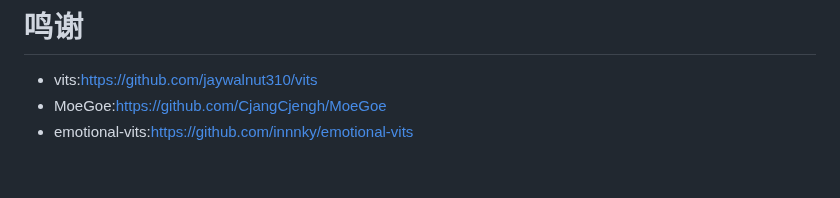
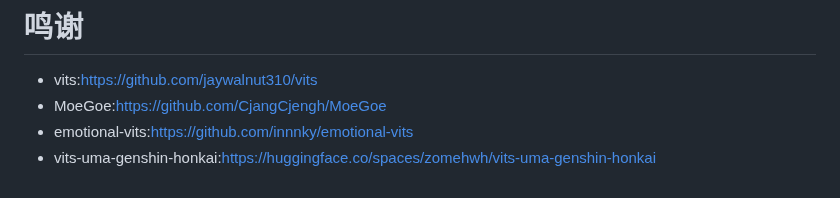
Before and after one commit to Artrajz/vits-simple-api, a Markdown page: README_zh.md, the part around the change. GitHub-like rendering.

```diff
--- a/README_zh.md
+++ b/README_zh.md
@@ -436,3 +436,4 @@ def voice_conversion(upload_path, original_id, target_id):
 - vits:https://github.com/jaywalnut310/vits
 - MoeGoe:https://github.com/CjangCjengh/MoeGoe
 - emotional-vits:https://github.com/innnky/emotional-vits
+- vits-uma-genshin-honkai:https://huggingface.co/spaces/zomehwh/vits-uma-genshin-honkai
```
Also changed, not shown: README.md (+2 -1 lines).
